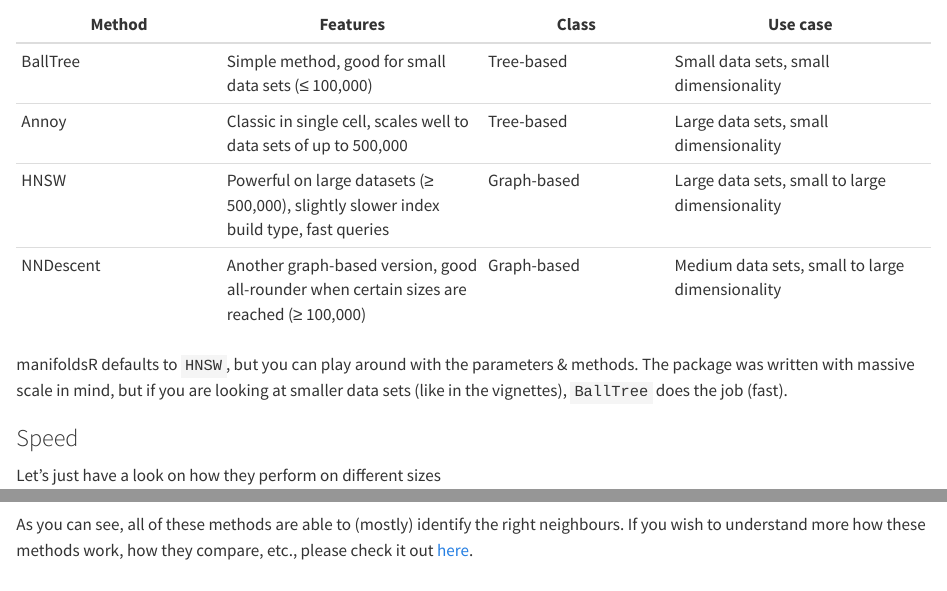
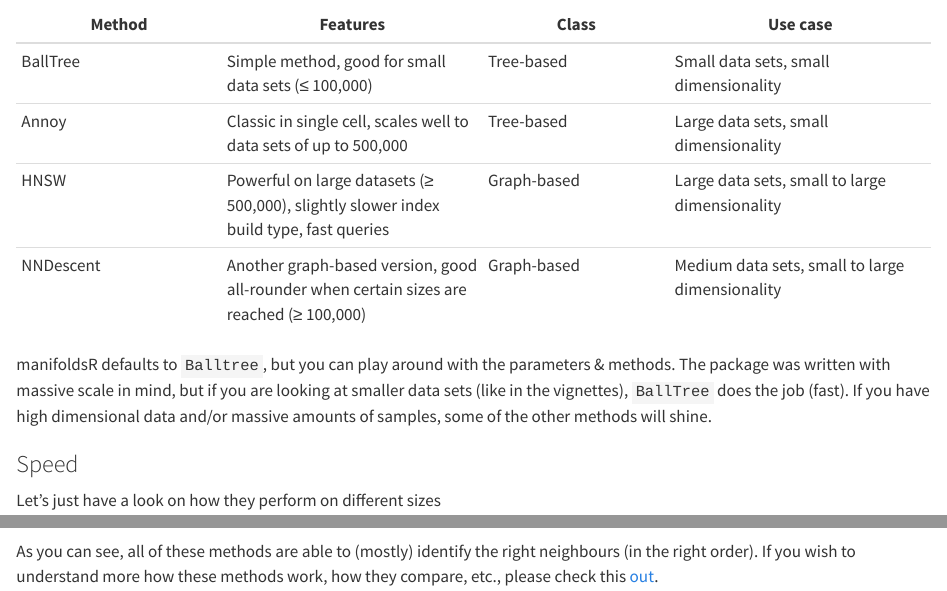
Before and after one commit to GregorLueg/manifoldsR, a Quarto document (vignettes/knn_searches.qmd): the page in a window 1100 px wide, from 1740 px down, and a second part further down, joined at a grey line. Rendered offline with R 4.5, knitr and Pandoc in place of Quarto, with nearby package versions; code that draws random numbers runs with fixed seeds of ours; some code elsewhere in the file could not run offline.

Commit message:
docs: updated read-me and updates to knn-search vignette

````diff
--- a/vignettes/knn_searches.qmd
+++ b/vignettes/knn_searches.qmd
@@ -101,10 +101,11 @@ exposed in this package are (+ the exhaustive version above):
 | HNSW | Powerful on large datasets (≥ 500,000), slightly slower index build type, fast queries | Graph-based | Large data sets, small to large dimensionality
 | NNDescent | Another graph-based version, good all-rounder when certain sizes are reached (≥ 100,000) | Graph-based | Medium data sets, small to large dimensionality
 
-manifoldsR defaults to `HNSW`, but you can play around with the parameters &
+manifoldsR defaults to `Balltree`, but you can play around with the parameters &
 methods. The package was written with massive scale in mind, but if you are
 looking at smaller data sets (like in the vignettes), `BallTree` does the job
-(fast).
+(fast). If you have high dimensional data and/or massive amounts of samples,
+some of the other methods will shine.
 
 ### Speed
 
@@ -316,5 +317,5 @@ for (idx in indices) {
 ```
 
 As you can see, all of these methods are able to (mostly) identify the right
-neighbours. If you wish to understand more how these methods work, how they
-compare, etc., please check it out [here](https://github.com/GregorLueg/ann-search-rs).
+neighbours (in the right order). If you wish to understand more how these
+methods work, how they compare, etc., please check this [out](https://github.com/GregorLueg/ann-search-rs).
````
Also changed, not shown: README.md.
